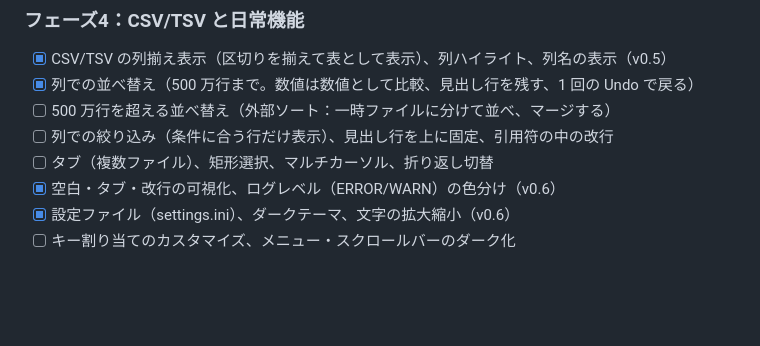
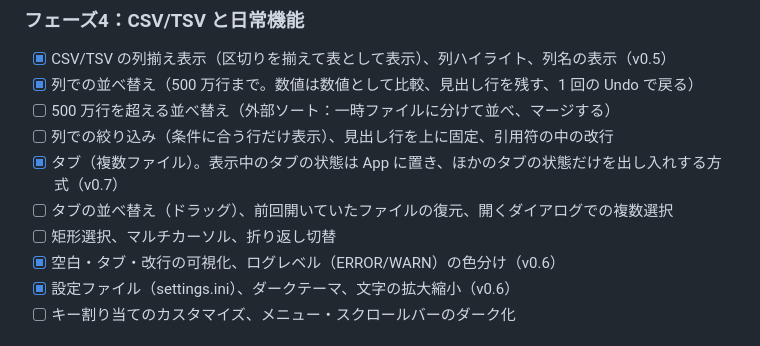
Before and after one commit to c0dei/kazakiri, a Markdown page: docs/PLAN.md, the part around the change. GitHub-like rendering; blank space fills up the shorter version.

```diff
--- a/docs/PLAN.md
+++ b/docs/PLAN.md
@@ -71,7 +71,9 @@
 - [x] 列での並べ替え（500 万行まで。数値は数値として比較、見出し行を残す、1 回の Undo で戻る）
 - [ ] 500 万行を超える並べ替え（外部ソート：一時ファイルに分けて並べ、マージする）
 - [ ] 列での絞り込み（条件に合う行だけ表示）、見出し行を上に固定、引用符の中の改行
-- [ ] タブ（複数ファイル）、矩形選択、マルチカーソル、折り返し切替
+- [x] タブ（複数ファイル）。表示中のタブの状態は App に置き、ほかのタブの状態だけを出し入れする方式（v0.7）
+- [ ] タブの並べ替え（ドラッグ）、前回開いていたファイルの復元、開くダイアログでの複数選択
+- [ ] 矩形選択、マルチカーソル、折り返し切替
 - [x] 空白・タブ・改行の可視化、ログレベル（ERROR/WARN）の色分け（v0.6）
 - [x] 設定ファイル（settings.ini）、ダークテーマ、文字の拡大縮小（v0.6）
 - [ ] キー割り当てのカスタマイズ、メニュー・スクロールバーのダーク化
```
Also changed, not shown: README.md (+14 -3 lines), docs/screenshot-tabs.png (added), 4 other files.
